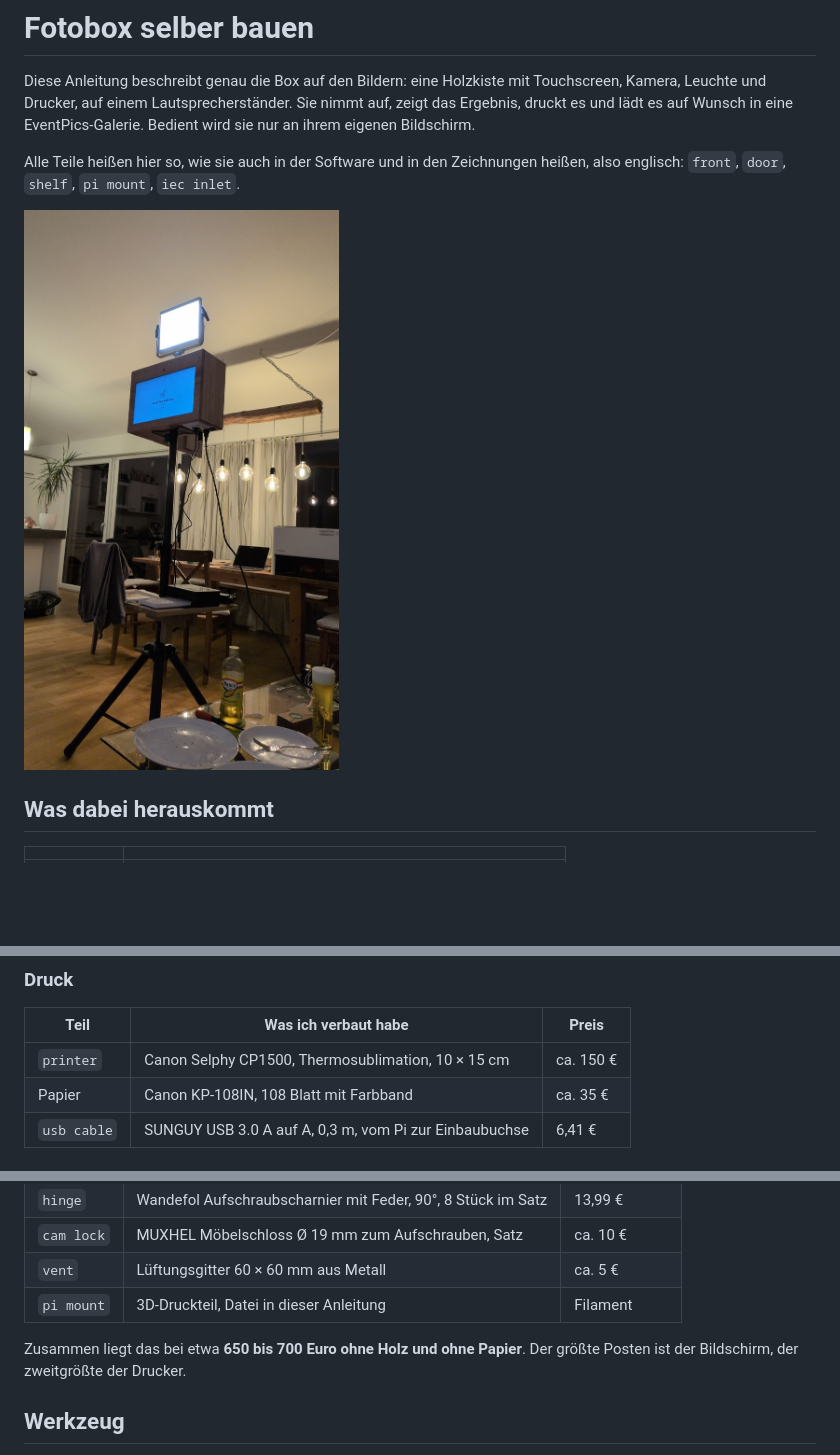
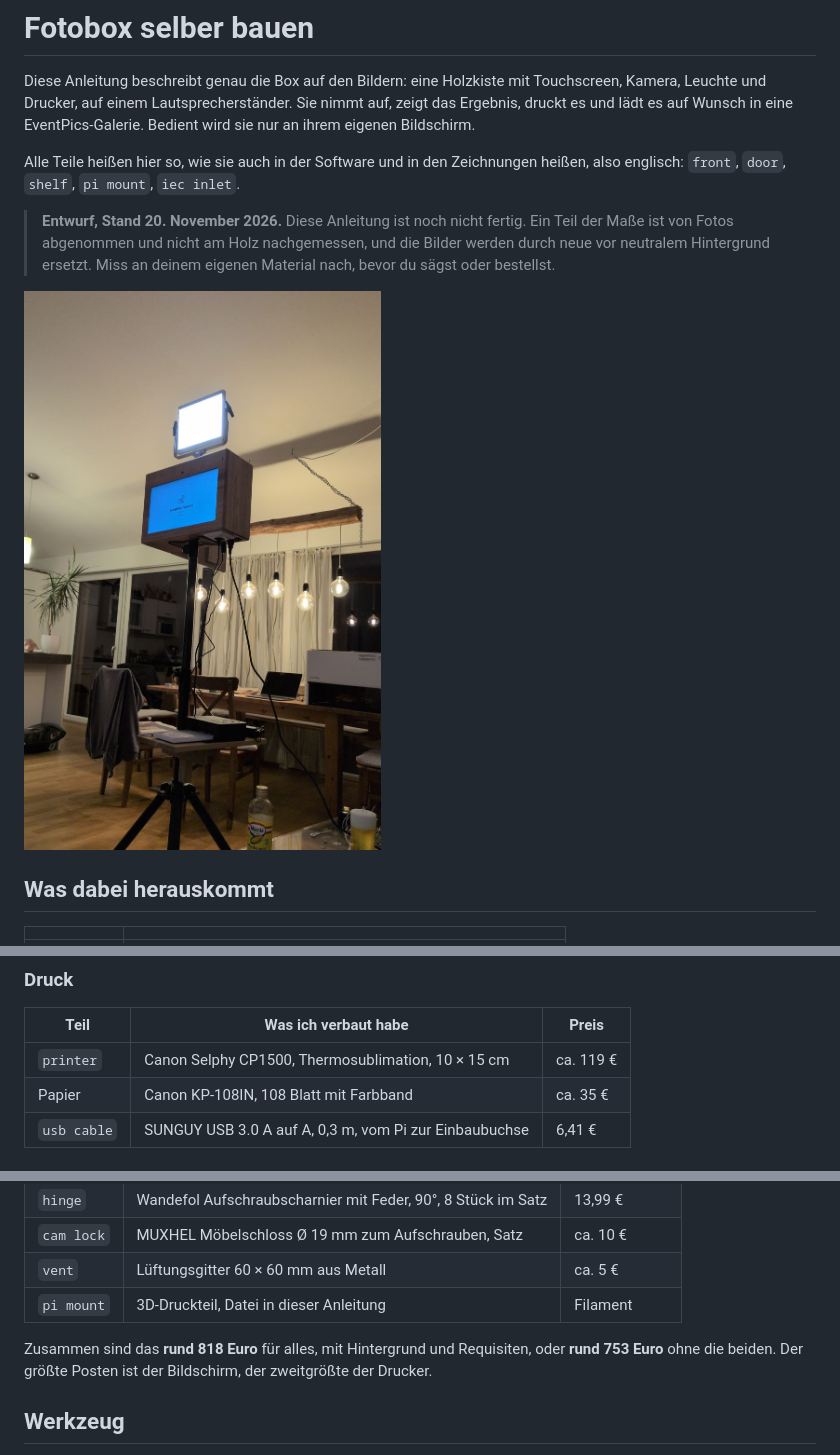
Before and after one commit to eventpics/photobooth, a Markdown page: docs/build-guide.de.md, 3 parts joined by grey strips. Rendered like a GitHub page; pictures changed too: docs/images/booth-on-stand.jpg; blank space fills up the shorter version.

```diff
--- a/docs/build-guide.de.md
+++ b/docs/build-guide.de.md
@@ -7,6 +7,11 @@ EventPics-Galerie. Bedient wird sie nur an ihrem eigenen Bildschirm.
 
 Alle Teile heißen hier so, wie sie auch in der Software und in den Zeichnungen
 heißen, also englisch: `front`, `door`, `shelf`, `pi mount`, `iec inlet`.
+
+> **Entwurf, Stand 20. November 2026.** Diese Anleitung ist noch nicht fertig.
+> Ein Teil der Maße ist von Fotos abgenommen und nicht am Holz nachgemessen,
+> und die Bilder werden durch neue vor neutralem Hintergrund ersetzt. Miss an
+> deinem eigenen Material nach, bevor du sägst oder bestellst.
 
 ![Die fertige Box auf dem Ständer](images/booth-on-stand.jpg)
 
@@ -58,7 +63,7 @@ nicht von Amazon, der Rest schon.
 
 | Teil | Was ich verbaut habe | Preis |
 |---|---|---|
-| `printer` | Canon Selphy CP1500, Thermosublimation, 10 × 15 cm | ca. 150 € |
+| `printer` | Canon Selphy CP1500, Thermosublimation, 10 × 15 cm | ca. 119 € |
 | Papier | Canon KP-108IN, 108 Blatt mit Farbband | ca. 35 € |
 | `usb cable` | SUNGUY USB 3.0 A auf A, 0,3 m, vom Pi zur Einbaubuchse | 6,41 € |
 
@@ -92,8 +97,9 @@ nicht von Amazon, der Rest schon.
 | `vent` | Lüftungsgitter 60 × 60 mm aus Metall | ca. 5 € |
 | `pi mount` | 3D-Druckteil, Datei in dieser Anleitung | Filament |
 
-Zusammen liegt das bei etwa **650 bis 700 Euro ohne Holz und ohne Papier**. Der
-größte Posten ist der Bildschirm, der zweitgrößte der Drucker.
+Zusammen sind das **rund 818 Euro** für alles, mit Hintergrund und Requisiten,
+oder **rund 753 Euro** ohne die beiden. Der größte Posten ist der Bildschirm, der
+zweitgrößte der Drucker.
 
 ## Werkzeug
 
```
Also changed, not shown: other parts of docs/build-guide.de.md (+1 -1 lines), README.de.md (+1 -1 lines), README.md (+1 -1 lines), 2 other files.
